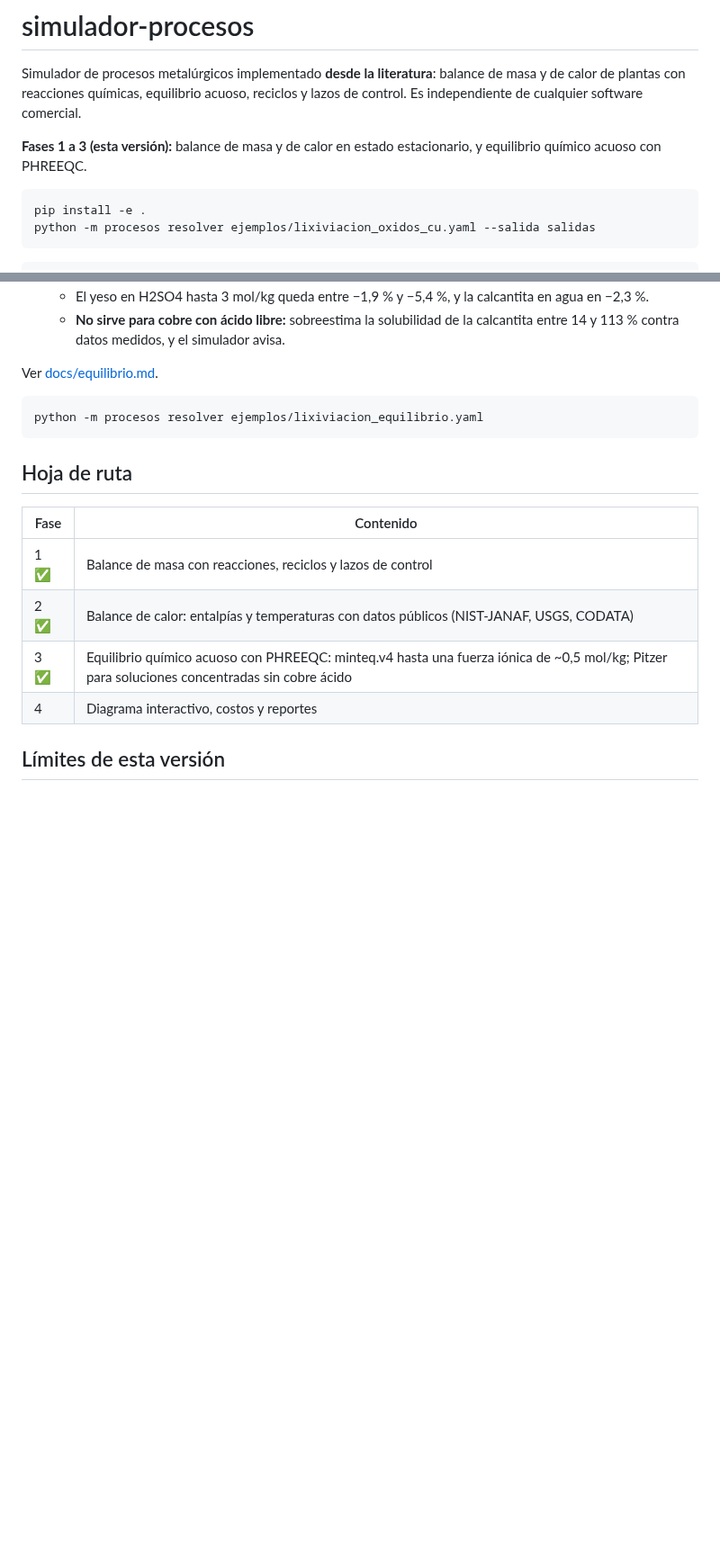
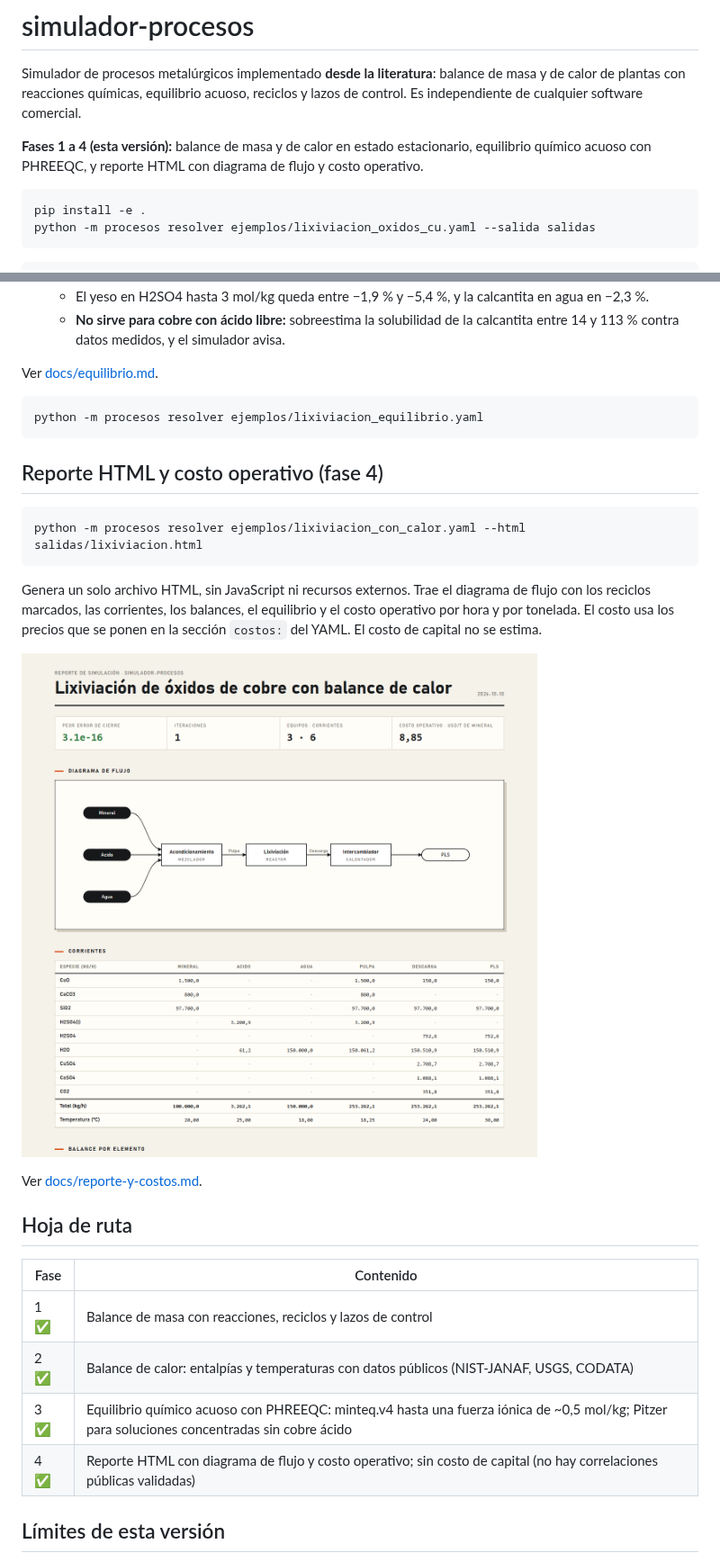
Before and after one commit to Laxionx/simulador-procesos, a Markdown page: README.md, 2 parts joined by grey strips. Shown at 90% size. GitHub-like rendering; pictures changed too: docs/img/reporte_html.png (added); blank space fills up the shorter version.

````diff
--- a/README.md
+++ b/README.md
@@ -2,7 +2,7 @@
 
 Simulador de procesos metalúrgicos implementado **desde la literatura**: balance de masa y de calor de plantas con reacciones químicas, equilibrio acuoso, reciclos y lazos de control. Es independiente de cualquier software comercial.
 
-**Fases 1 a 3 (esta versión):** balance de masa y de calor en estado estacionario, y equilibrio químico acuoso con PHREEQC.
+**Fases 1 a 4 (esta versión):** balance de masa y de calor en estado estacionario, equilibrio químico acuoso con PHREEQC, y reporte HTML con diagrama de flujo y costo operativo.
 
 ```bash
 pip install -e .
@@ -73,6 +73,18 @@ Ver [docs/equilibrio.md](docs/equilibrio.md).
 python -m procesos resolver ejemplos/lixiviacion_equilibrio.yaml
 ```
 
+## Reporte HTML y costo operativo (fase 4)
+
+```bash
+python -m procesos resolver ejemplos/lixiviacion_con_calor.yaml --html salidas/lixiviacion.html
+```
+
+Genera un solo archivo HTML, sin JavaScript ni recursos externos. Trae el diagrama de flujo con los reciclos marcados, las corrientes, los balances, el equilibrio y el costo operativo por hora y por tonelada. El costo usa los precios que se ponen en la sección `costos:` del YAML. El costo de capital no se estima.
+
+![Reporte HTML](docs/img/reporte_html.png)
+
+Ver [docs/reporte-y-costos.md](docs/reporte-y-costos.md).
+
 ## Hoja de ruta
 
 | Fase | Contenido |
@@ -80,7 +92,7 @@ python -m procesos resolver ejemplos/lixiviacion_equilibrio.yaml
 | 1 ✅ | Balance de masa con reacciones, reciclos y lazos de control |
 | 2 ✅ | Balance de calor: entalpías y temperaturas con datos públicos (NIST-JANAF, USGS, CODATA) |
 | 3 ✅ | Equilibrio químico acuoso con PHREEQC: minteq.v4 hasta una fuerza iónica de ~0,5 mol/kg; Pitzer para soluciones concentradas sin cobre ácido |
-| 4 | Diagrama interactivo, costos y reportes |
+| 4 ✅ | Reporte HTML con diagrama de flujo y costo operativo; sin costo de capital (no hay correlaciones públicas validadas) |
 
 ## Límites de esta versión
 
````
Also changed, not shown: other parts of README.md (+1 -1 lines), docs/reporte-y-costos.md (added, +68 -0 lines), 7 other files.
